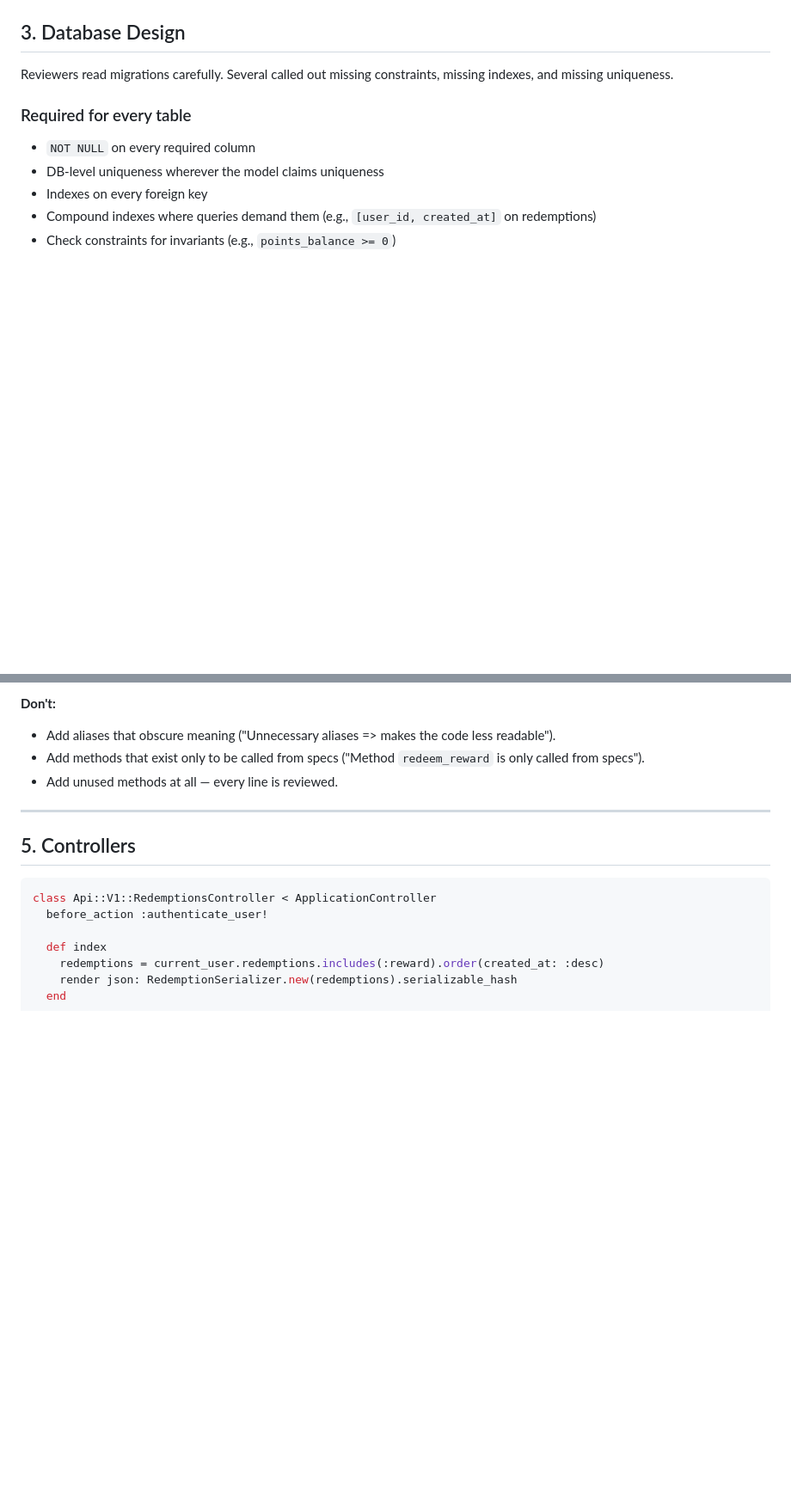
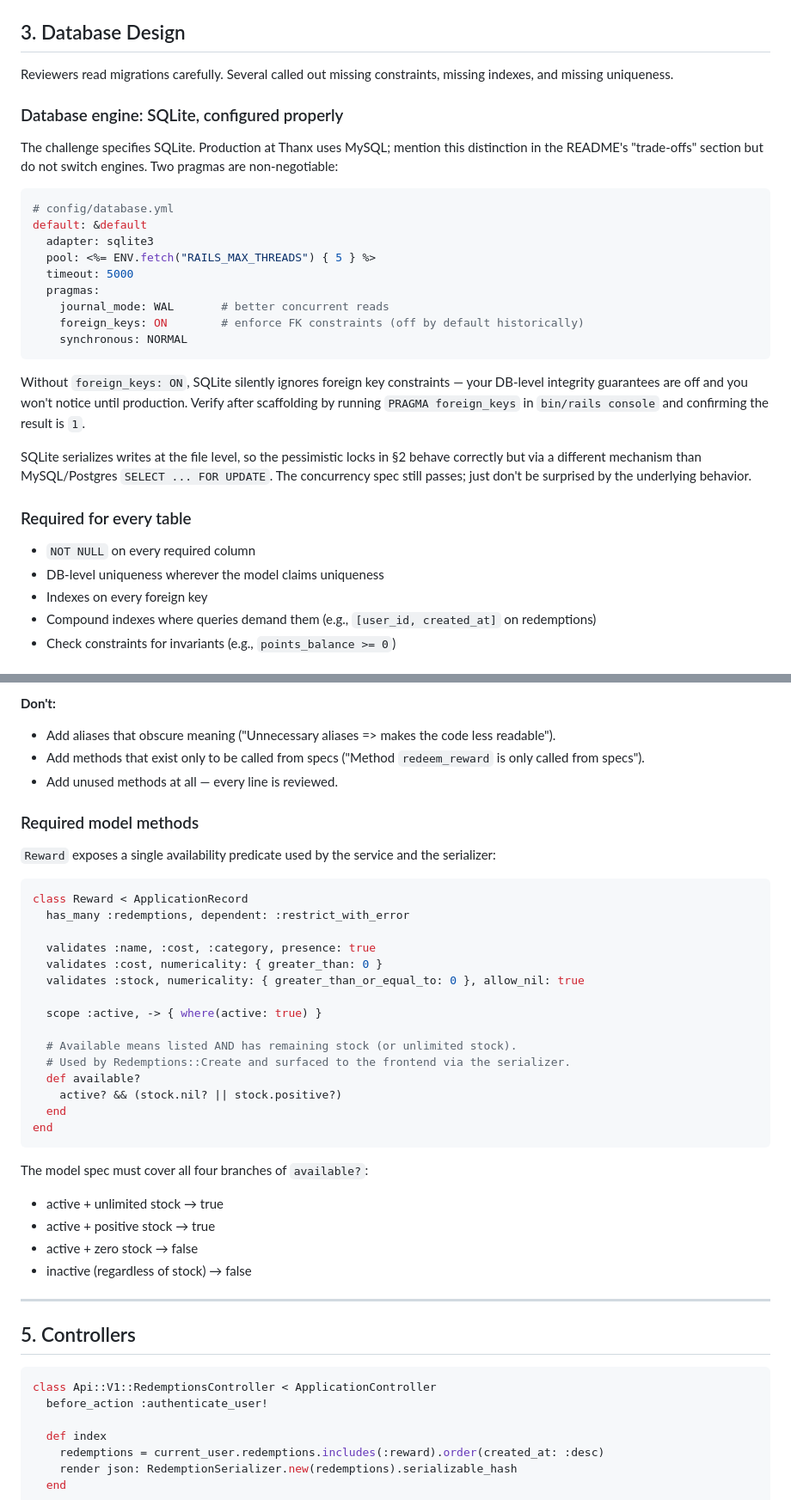
Before and after one commit to matthewzar/thanx, a Markdown page: docs/IMPLEMENTATION_GUIDE.md, 2 parts joined by grey strips. Shown at 86% size. Rendered like a GitHub page; blank space fills up the shorter version.

````diff
--- a/docs/IMPLEMENTATION_GUIDE.md
+++ b/docs/IMPLEMENTATION_GUIDE.md
@@ -102,6 +110,26 @@ end
 ## 3. Database Design
 
 Reviewers read migrations carefully. Several called out missing constraints, missing indexes, and missing uniqueness.
+
+### Database engine: SQLite, configured properly
+
+The challenge specifies SQLite. Production at Thanx uses MySQL; mention this distinction in the README's "trade-offs" section but do not switch engines. Two pragmas are non-negotiable:
+
+```yaml
+# config/database.yml
+default: &default
+  adapter: sqlite3
+  pool: <%= ENV.fetch("RAILS_MAX_THREADS") { 5 } %>
+  timeout: 5000
+  pragmas:
+    journal_mode: WAL       # better concurrent reads
+    foreign_keys: ON        # enforce FK constraints (off by default historically)
+    synchronous: NORMAL
+```
+
+Without `foreign_keys: ON`, SQLite silently ignores foreign key constraints — your DB-level integrity guarantees are off and you won't notice until production. Verify after scaffolding by running `PRAGMA foreign_keys` in `bin/rails console` and confirming the result is `1`.
+
+SQLite serializes writes at the file level, so the pessimistic locks in §2 behave correctly but via a different mechanism than MySQL/Postgres `SELECT ... FOR UPDATE`. The concurrency spec still passes; just don't be surprised by the underlying behavior.
 
 ### Required for every table
 
@@ -165,6 +193,34 @@ Do not skip the DB-level guard. A reviewer wrote: "user has no balance validatio
 - Add aliases that obscure meaning ("Unnecessary aliases => makes the code less readable").
 - Add methods that exist only to be called from specs ("Method `redeem_reward` is only called from specs").
 - Add unused methods at all — every line is reviewed.
+
+### Required model methods
+
+`Reward` exposes a single availability predicate used by the service and the serializer:
+
+```ruby
+class Reward < ApplicationRecord
+  has_many :redemptions, dependent: :restrict_with_error
+
+  validates :name, :cost, :category, presence: true
+  validates :cost, numericality: { greater_than: 0 }
+  validates :stock, numericality: { greater_than_or_equal_to: 0 }, allow_nil: true
+
+  scope :active, -> { where(active: true) }
+
+  # Available means listed AND has remaining stock (or unlimited stock).
+  # Used by Redemptions::Create and surfaced to the frontend via the serializer.
+  def available?
+    active? && (stock.nil? || stock.positive?)
+  end
+end
+```
+
+The model spec must cover all four branches of `available?`:
+- active + unlimited stock → true
+- active + positive stock → true
+- active + zero stock → false
+- inactive (regardless of stock) → false
 
 ---
 
````
Also changed, not shown: other parts of docs/IMPLEMENTATION_GUIDE.md (+65 -25 lines).
